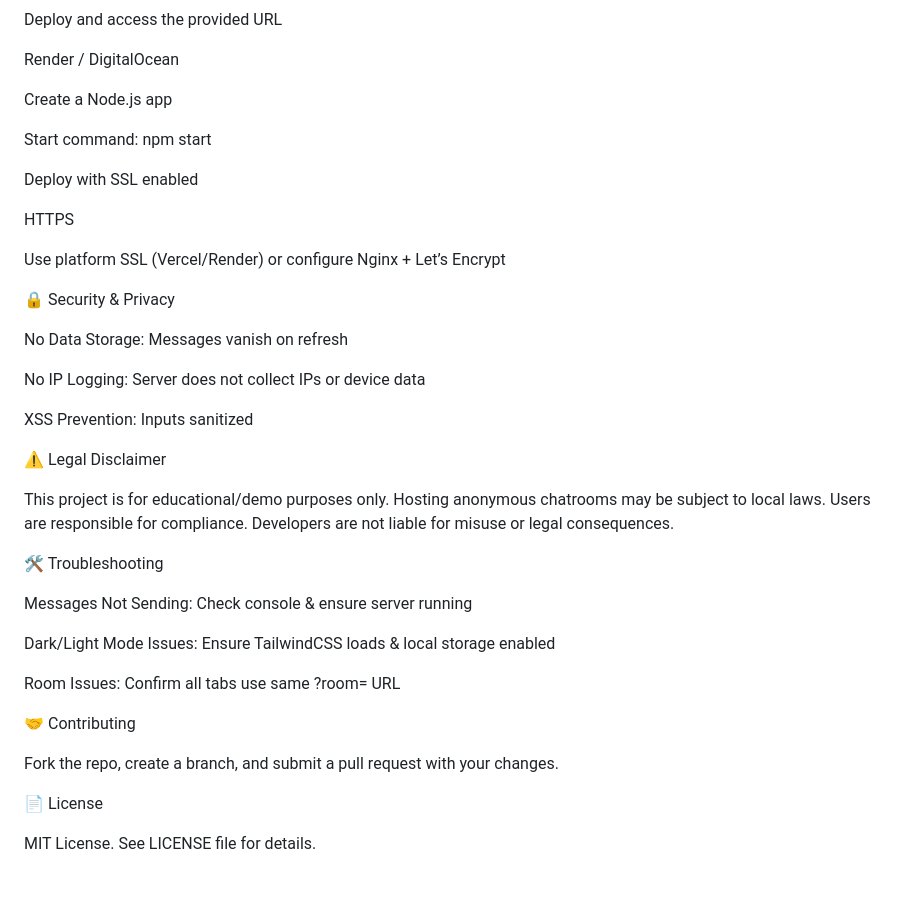
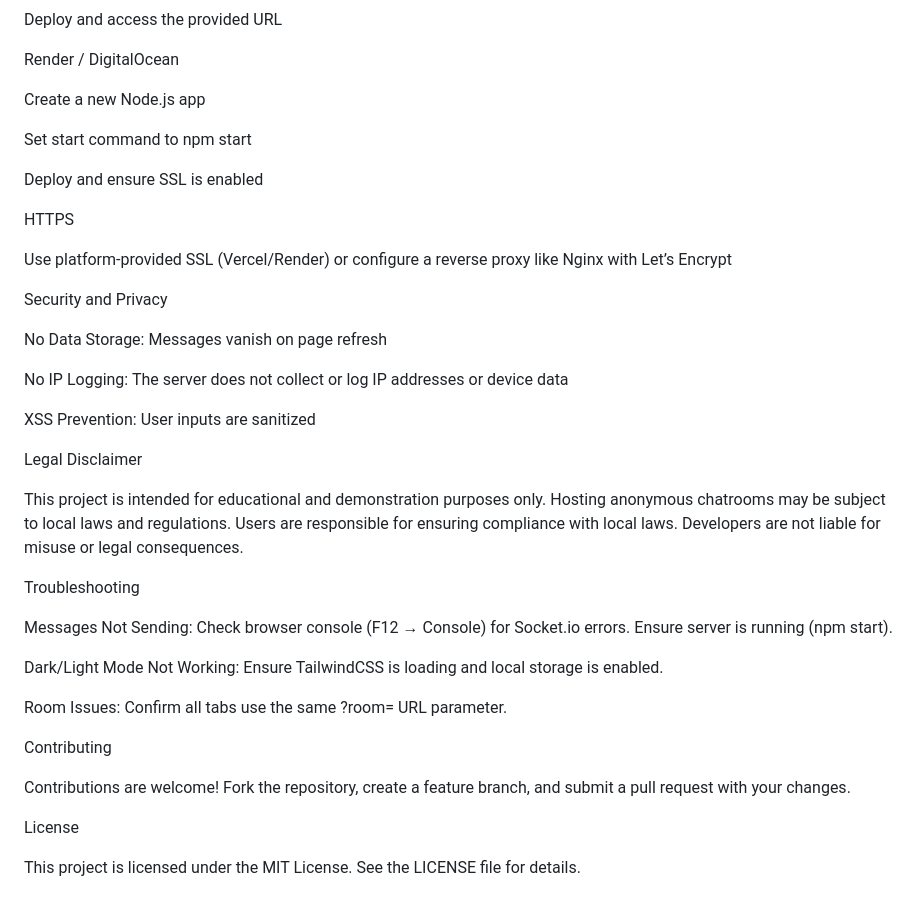
Before and after one commit to Rijal0/AnonymousChatroom, a Markdown page: README.md, the part around the change printed below. Rendered like a GitHub page.

```diff
--- a/README.md
+++ b/README.md
@@ -100,40 +100,40 @@ Deploy and access the provided URL
 
 Render / DigitalOcean
 
-Create a Node.js app
+Create a new Node.js app
 
-Start command: npm start
+Set start command to npm start
 
-Deploy with SSL enabled
+Deploy and ensure SSL is enabled
 
 HTTPS
 
-Use platform SSL (Vercel/Render) or configure Nginx + Let’s Encrypt
+Use platform-provided SSL (Vercel/Render) or configure a reverse proxy like Nginx with Let’s Encrypt
 
-🔒 Security & Privacy
+Security and Privacy
 
-No Data Storage: Messages vanish on refresh
+No Data Storage: Messages vanish on page refresh
 
-No IP Logging: Server does not collect IPs or device data
+No IP Logging: The server does not collect or log IP addresses or device data
 
-XSS Prevention: Inputs sanitized
+XSS Prevention: User inputs are sanitized
 
-⚠️ Legal Disclaimer
+Legal Disclaimer
 
-This project is for educational/demo purposes only. Hosting anonymous chatrooms may be subject to local laws. Users are responsible for compliance. Developers are not liable for misuse or legal consequences.
+This project is intended for educational and demonstration purposes only. Hosting anonymous chatrooms may be subject to local laws and regulations. Users are responsible for ensuring compliance with local laws. Developers are not liable for misuse or legal consequences.
 
-🛠️ Troubleshooting
+Troubleshooting
 
-Messages Not Sending: Check console & ensure server running
+Messages Not Sending: Check browser console (F12 → Console) for Socket.io errors. Ensure server is running (npm start).
 
-Dark/Light Mode Issues: Ensure TailwindCSS loads & local storage enabled
+Dark/Light Mode Not Working: Ensure TailwindCSS is loading and local storage is enabled.
 
-Room Issues: Confirm all tabs use same ?room=<id> URL
+Room Issues: Confirm all tabs use the same ?room=<id> URL parameter.
 
-🤝 Contributing
+Contributing
 
-Fork the repo, create a branch, and submit a pull request with your changes.
+Contributions are welcome! Fork the repository, create a feature branch, and submit a pull request with your changes.
 
-📄 License
+License
 
-MIT License. See LICENSE file for details.
+This project is licensed under the MIT License. See the LICENSE file for details.
```
Also changed, not shown: other parts of README.md (+26 -26 lines).
